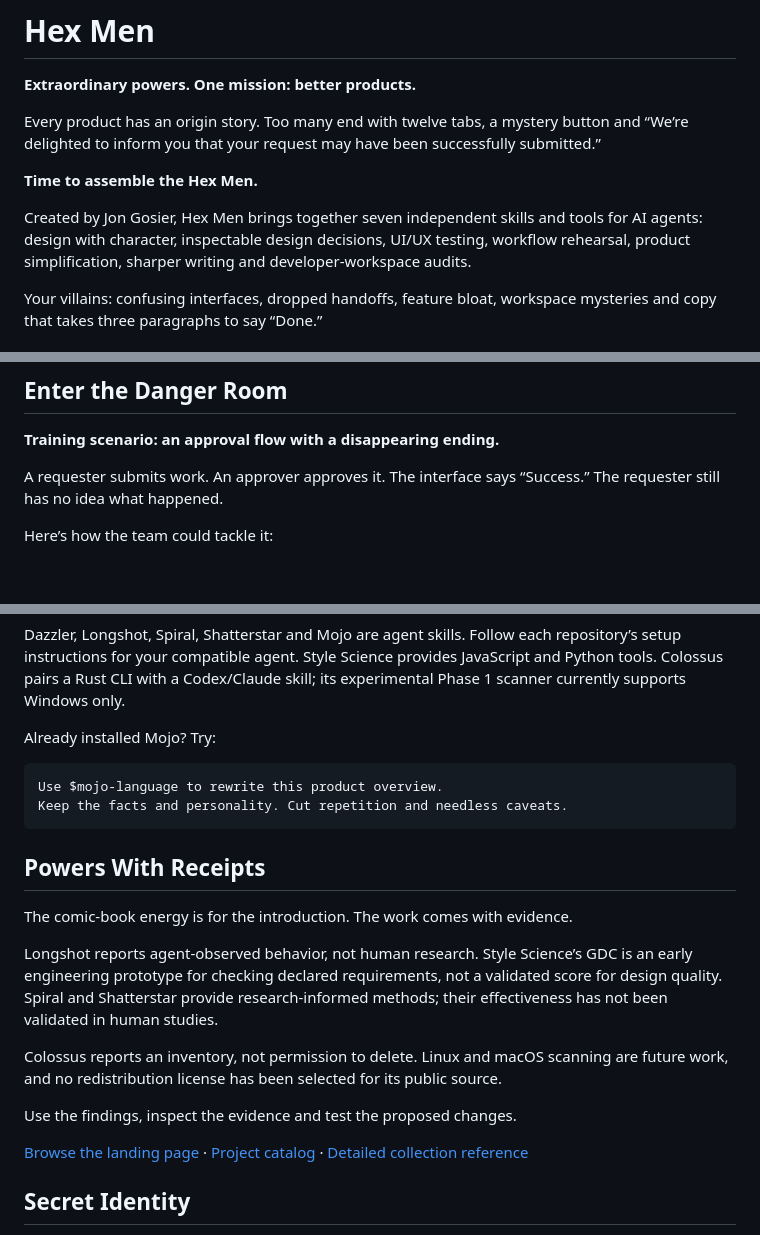
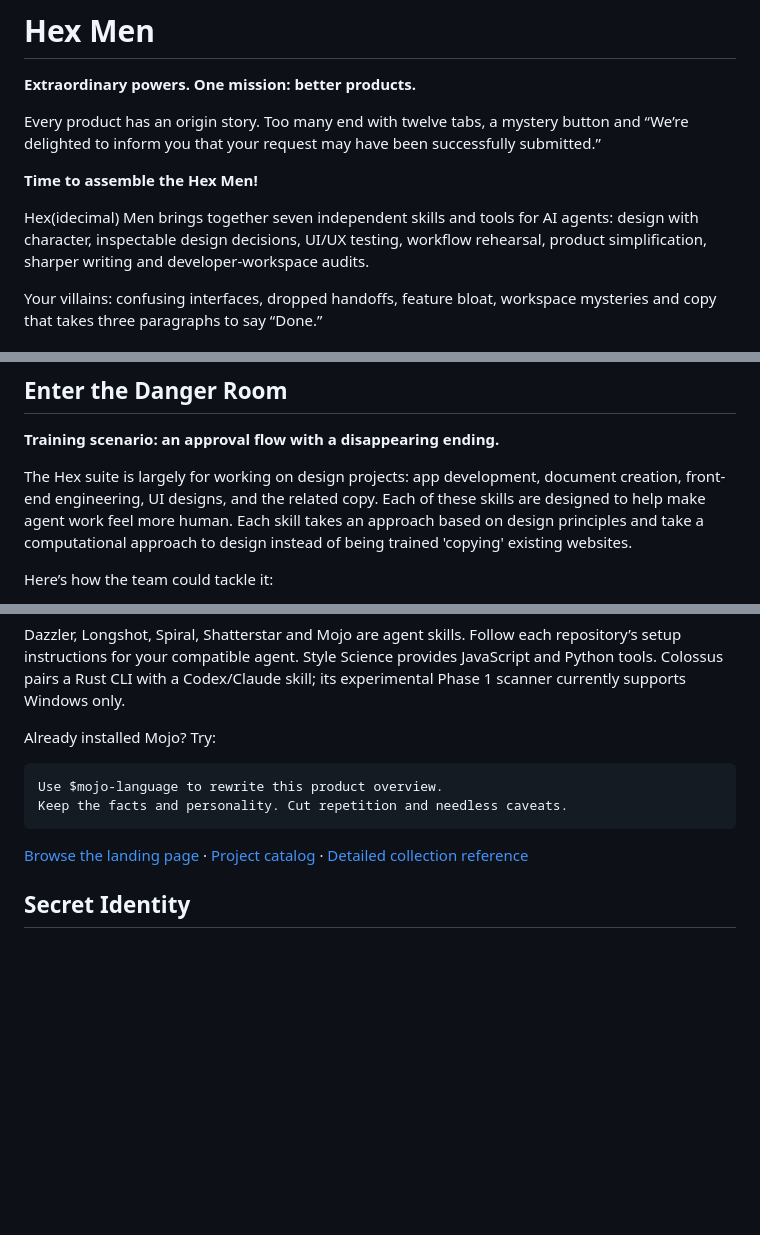
Before and after one commit to jongos/Hex-Men, a Markdown page: README.md, 3 parts joined by grey strips. Drawn GitHub-style; blank space fills up the shorter version.

Commit message:
Revise README for clarity and engagement
Updated product description and improved clarity in the README.

````diff
--- a/README.md
+++ b/README.md
@@ -6,9 +6,9 @@
 
 Every product has an origin story. Too many end with twelve tabs, a mystery button and “We’re delighted to inform you that your request may have been successfully submitted.”
 
-**Time to assemble the Hex Men.**
+**Time to assemble the Hex Men!**
 
-Created by Jon Gosier, Hex Men brings together seven independent skills and tools for AI agents: design with character, inspectable design decisions, UI/UX testing, workflow rehearsal, product simplification, sharper writing and developer-workspace audits.
+Hex(idecimal) Men brings together seven independent skills and tools for AI agents: design with character, inspectable design decisions, UI/UX testing, workflow rehearsal, product simplification, sharper writing and developer-workspace audits.
 
 Your villains: confusing interfaces, dropped handoffs, feature bloat, workspace mysteries and copy that takes three paragraphs to say “Done.”
 
@@ -28,7 +28,7 @@ Your villains: confusing interfaces, dropped handoffs, feature bloat, workspace
 
 **Training scenario: an approval flow with a disappearing ending.**
 
-A requester submits work. An approver approves it. The interface says “Success.” The requester still has no idea what happened.
+The Hex suite is largely for  working on design projects: app development, document creation, front-end engineering, UI designs, and the related copy. Each of these skills are designed to help make agent work feel more human. Each skill takes an approach based on design principles and take a computational approach to design instead of being trained 'copying' existing websites.
 
 Here’s how the team could tackle it:
 
@@ -64,16 +64,6 @@ Use $mojo-language to rewrite this product overview.
 Keep the facts and personality. Cut repetition and needless caveats.
 ```
 
-## Powers With Receipts
-
-The comic-book energy is for the introduction. The work comes with evidence.
-
-Longshot reports agent-observed behavior, not human research. Style Science’s GDC is an early engineering prototype for checking declared requirements, not a validated score for design quality. Spiral and Shatterstar provide research-informed methods; their effectiveness has not been validated in human studies.
-
-Colossus reports an inventory, not permission to delete. Linux and macOS scanning are future work, and no redistribution license has been selected for its public source.
-
-Use the findings, inspect the evidence and test the proposed changes.
-
 [Browse the landing page](docs/index.html) · [Project catalog](catalog.json) · [Detailed collection reference](REFERENCE.md)
 
 ## Secret Identity
````
